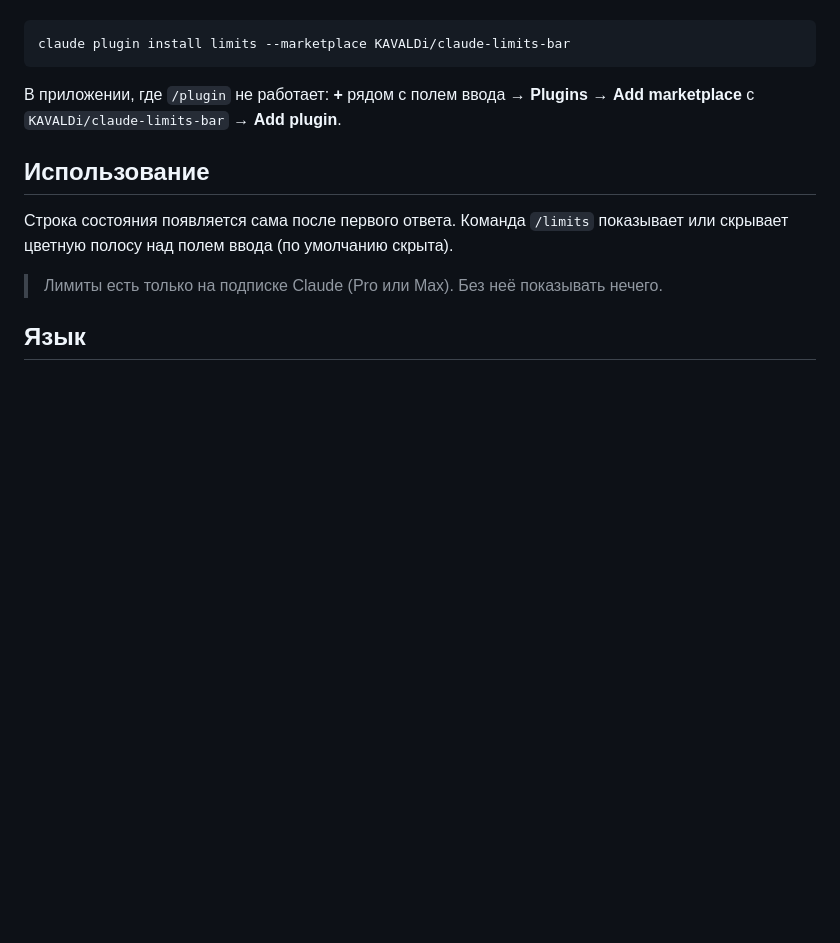
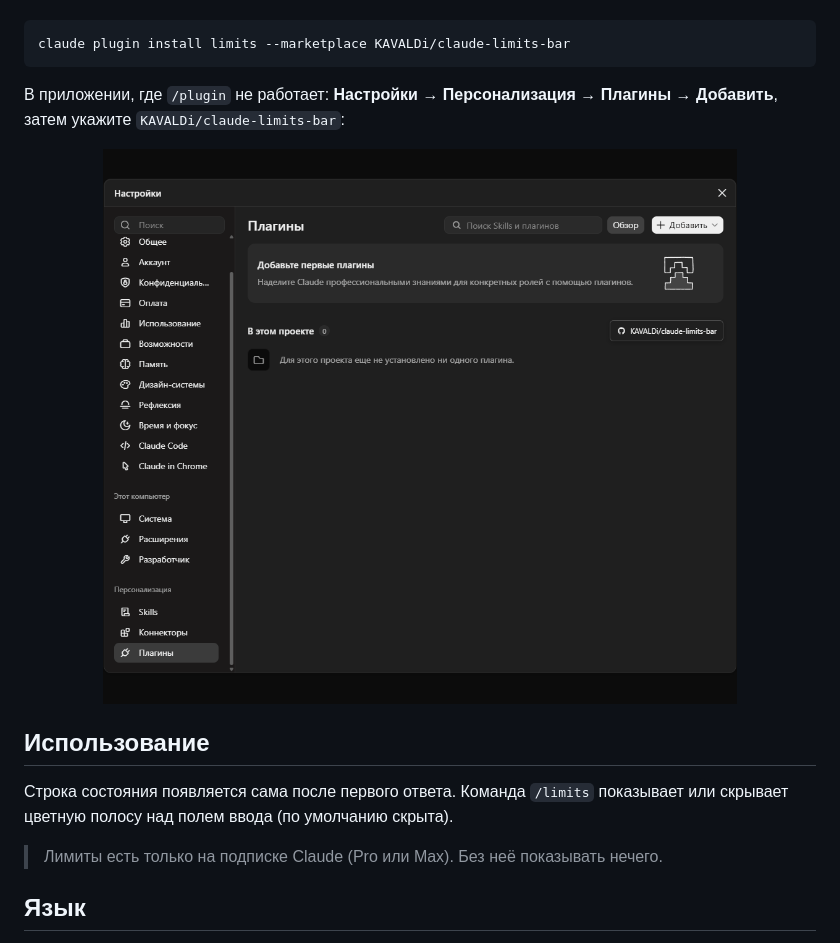
Before and after one commit to KAVALDi/claude-limits-bar, a Markdown page: README.ru.md, the part around the change. Drawn GitHub-style; pictures changed too: assets/install-ru.gif (added); blank space fills up the shorter version.

Commit message:
Add install animations and fix desktop install steps

````diff
--- a/README.ru.md
+++ b/README.ru.md
@@ -39,7 +39,11 @@
 claude plugin install limits --marketplace KAVALDi/claude-limits-bar
 ```
 
-В приложении, где `/plugin` не работает: **+** рядом с полем ввода → **Plugins** → **Add marketplace** с `KAVALDi/claude-limits-bar` → **Add plugin**.
+В приложении, где `/plugin` не работает: **Настройки → Персонализация → Плагины → Добавить**, затем укажите `KAVALDi/claude-limits-bar`:
+
+<p align="center">
+  <img src="assets/install-ru.gif" alt="Установка плагина в приложении" width="80%">
+</p>
 
 ## Использование
 
````
Also changed, not shown: README.md (+5 -1 lines), assets/install-en.gif (added).
